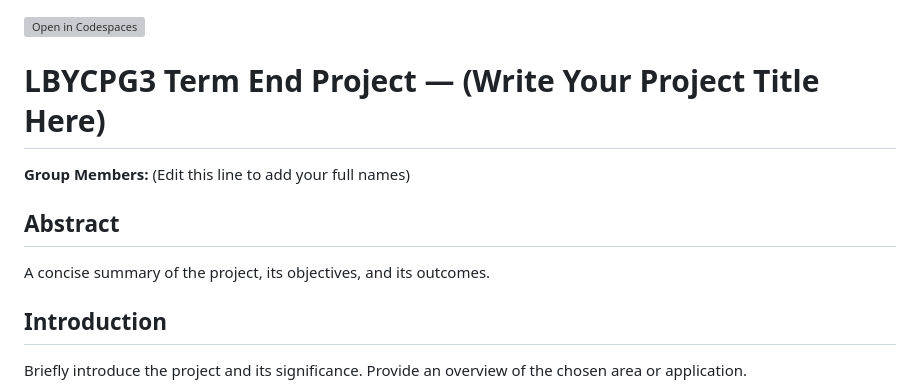
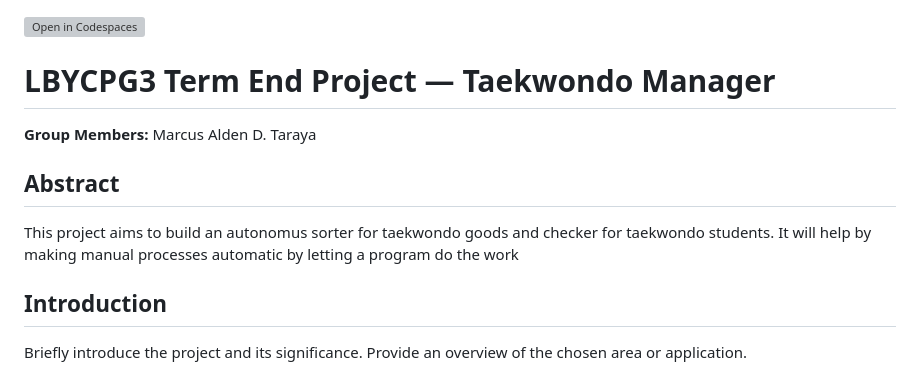
Before and after one commit to dlsuece-programming-fundamentals/termend-project-group-8-taraya, a Markdown page: README.md, the part around the change. Rendered like a GitHub page; grey boxes are pictures that could not be loaded.

```diff
--- a/README.md
+++ b/README.md
@@ -1,11 +1,11 @@
 [![Open in Codespaces](https://classroom.github.com/assets/launch-codespace-2972f46106e565e64193e422d61a12cf1da4916b45550586e14ef0a7c637dd04.svg)](https://classroom.github.com/open-in-codespaces?assignment_repo_id=23416374)
-# LBYCPG3 Term End Project — (Write Your Project Title Here)
+# LBYCPG3 Term End Project — Taekwondo Manager
 
-**Group Members:** (Edit this line to add your full names)
+**Group Members:** Marcus Alden D. Taraya
 
 ## Abstract
 
-A concise summary of the project, its objectives, and its outcomes.
+This project aims to build an autonomus sorter for taekwondo goods and checker for taekwondo students. It will help by making manual processes automatic by letting a program do the work
 
 ## Introduction
 
```
